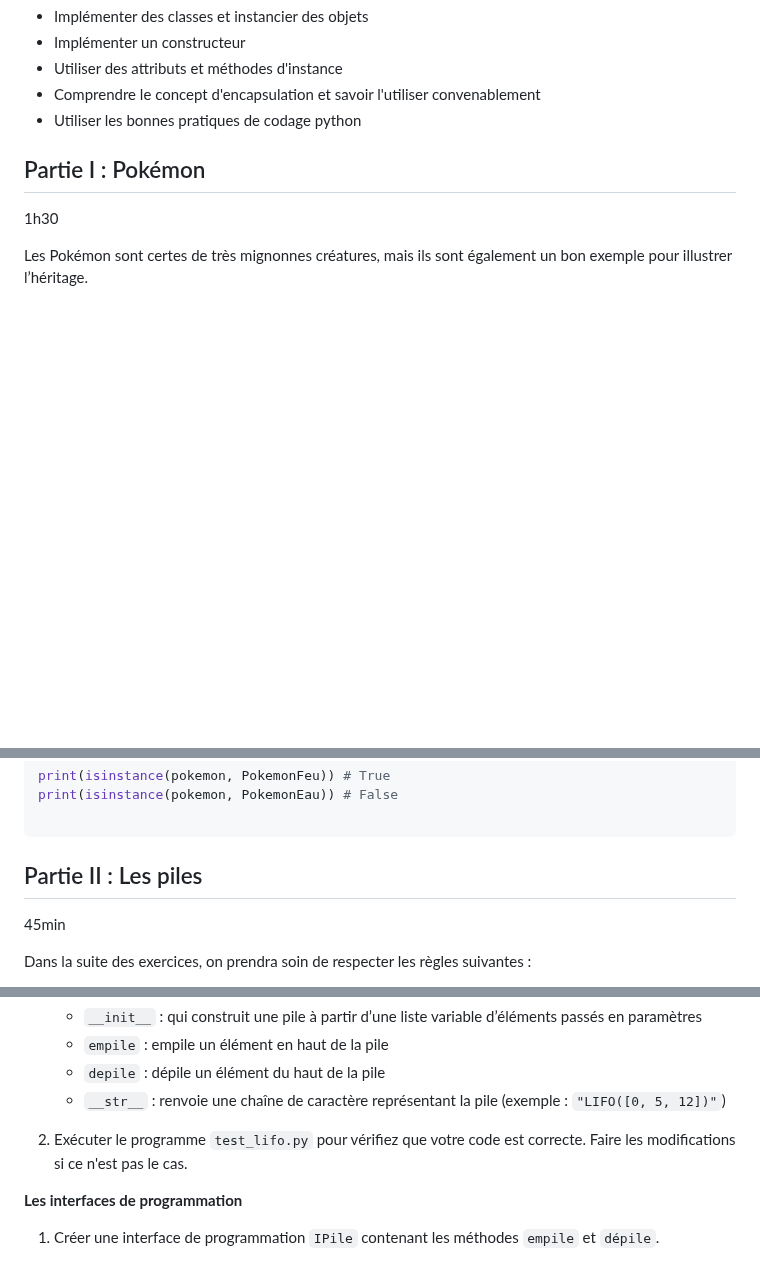
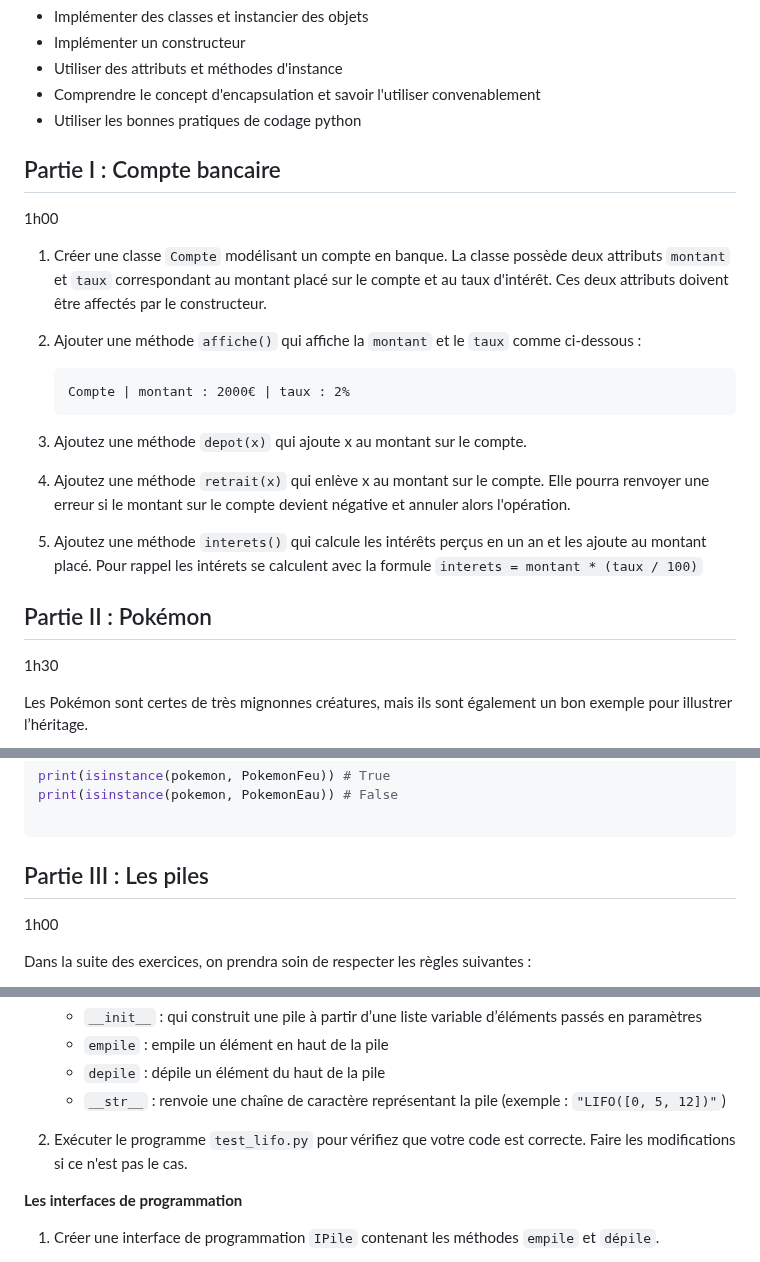
Before and after one commit to blavad/poo-python, a Markdown page: TP3-Encapsulation/README.md, 3 parts joined by grey strips. Rendered like a GitHub page; blank space fills up the shorter version.

Commit message:
ajout compte bancaire

````diff
--- a/TP3-Encapsulation/README.md
+++ b/TP3-Encapsulation/README.md
@@ -8,7 +8,25 @@ Dans ce TP, on s'intéresse à l'implémentation de classes et l'utilisation des
 - Comprendre le concept d'encapsulation et savoir l'utiliser convenablement
 - Utiliser les bonnes pratiques de codage python
 
-## Partie I : Pokémon
+## Partie I : Compte bancaire
+
+1h00
+
+1. Créer une classe `Compte` modélisant un compte en banque. La classe possède deux attributs `montant` et `taux` correspondant au montant placé sur le compte et au taux d'intérêt. Ces deux attributs doivent être affectés par le constructeur.
+
+2. Ajouter une méthode `affiche()` qui affiche la `montant` et le `taux` comme ci-dessous :
+
+   ```
+   Compte | montant : 2000€ | taux : 2%
+   ```
+
+3. Ajoutez une méthode `depot(x)` qui ajoute x au montant sur le compte.
+
+4. Ajoutez une méthode `retrait(x)` qui enlève x au montant sur le compte. Elle pourra renvoyer une erreur si le montant sur le compte devient négative et annuler alors l'opération.
+
+5. Ajoutez une méthode `interets()` qui calcule les intérêts perçus en un an et les ajoute au montant placé. Pour rappel les intérets se calculent avec la formule `interets = montant * (taux / 100)`
+
+## Partie II : Pokémon
 
 1h30
 
@@ -48,9 +66,9 @@ print(isinstance(pokemon, PokemonEau)) # False
 
 ```
 
-## Partie II : Les piles
+## Partie III : Les piles
 
-45min
+1h00
 
 Dans la suite des exercices, on prendra soin de respecter les règles suivantes :
 
@@ -67,7 +85,7 @@ Dans la suite des exercices, on prendra soin de respecter les règles suivantes
    - `depile` : dépile un élément du haut de la pile
    - `__str__` : renvoie une chaîne de caractère représentant la pile (exemple : `"LIFO([0, 5, 12])"`)
 
-1. Exécuter le programme `test_lifo.py` pour vérifiez que votre code est correcte. Faire les modifications si ce n'est pas le cas.
+2. Exécuter le programme `test_lifo.py` pour vérifiez que votre code est correcte. Faire les modifications si ce n'est pas le cas.
 
 **Les interfaces de programmation**
 
````
